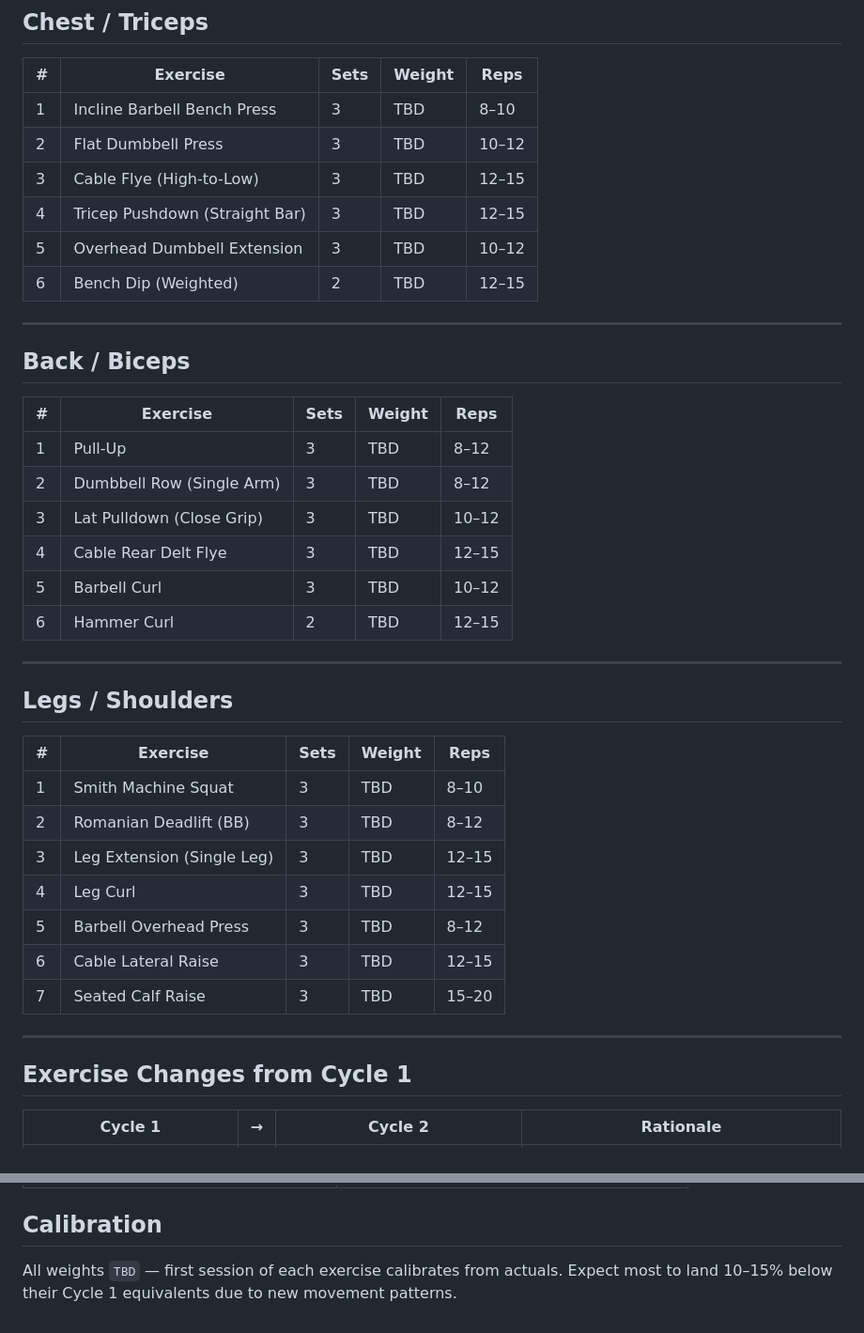
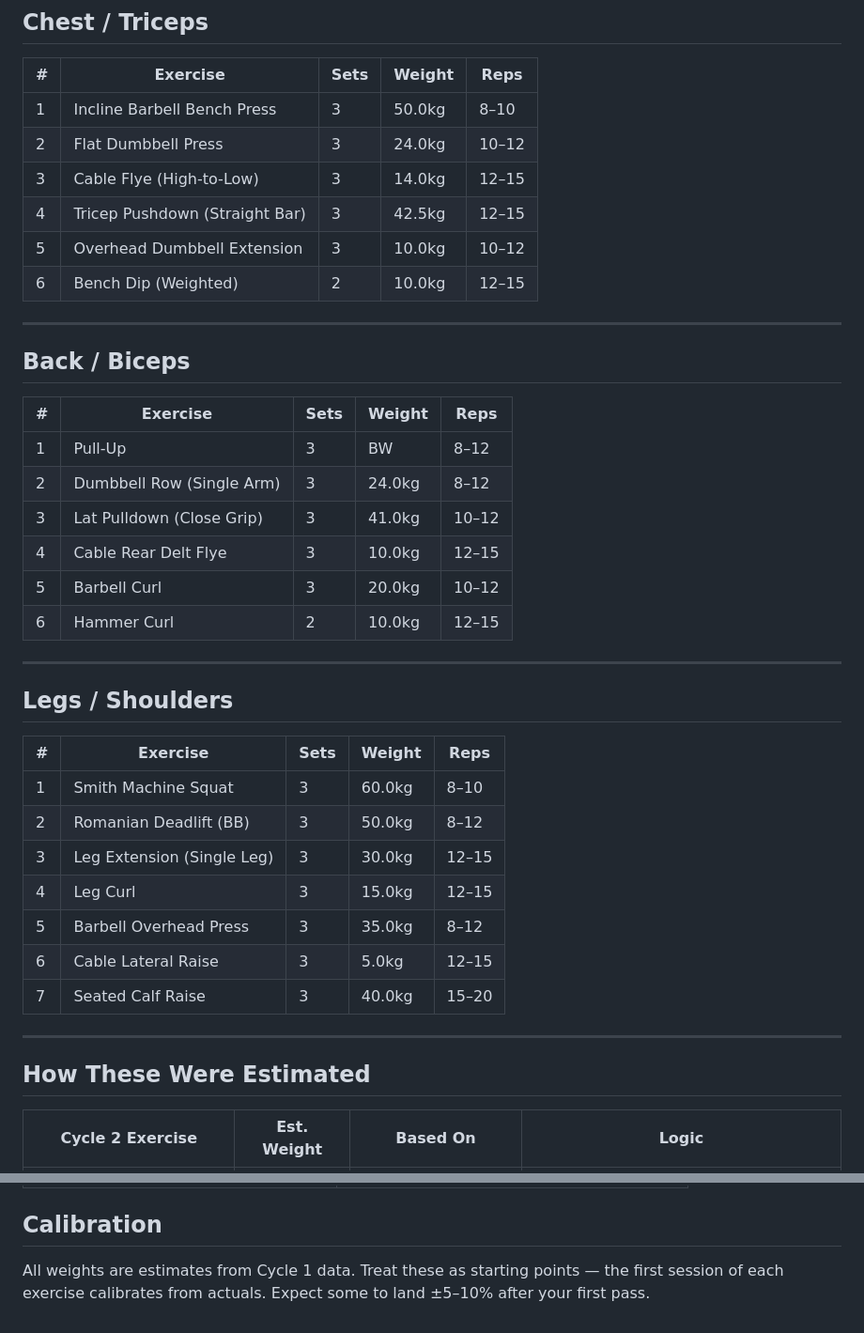
Before and after one commit to gary-the-ai-2026/gary-pt, a Markdown page: programs/cycle-2-week-1.md, 2 parts joined by grey strips. Shown at 94% size. Drawn GitHub-style.

Commit message:
Cycle 2: estimated starting weights for all exercises based on Cycle 1 data

```diff
--- a/programs/cycle-2-week-1.md
+++ b/programs/cycle-2-week-1.md
@@ -13,12 +13,12 @@ next_session: chest-tri
 
 | # | Exercise | Sets | Weight | Reps |
 |---|---|---|---|---|
-| 1 | Incline Barbell Bench Press | 3 | TBD | 8–10 |
-| 2 | Flat Dumbbell Press | 3 | TBD | 10–12 |
-| 3 | Cable Flye (High-to-Low) | 3 | TBD | 12–15 |
-| 4 | Tricep Pushdown (Straight Bar) | 3 | TBD | 12–15 |
-| 5 | Overhead Dumbbell Extension | 3 | TBD | 10–12 |
-| 6 | Bench Dip (Weighted) | 2 | TBD | 12–15 |
+| 1 | Incline Barbell Bench Press | 3 | 50.0kg | 8–10 |
+| 2 | Flat Dumbbell Press | 3 | 24.0kg | 10–12 |
+| 3 | Cable Flye (High-to-Low) | 3 | 14.0kg | 12–15 |
+| 4 | Tricep Pushdown (Straight Bar) | 3 | 42.5kg | 12–15 |
+| 5 | Overhead Dumbbell Extension | 3 | 10.0kg | 10–12 |
+| 6 | Bench Dip (Weighted) | 2 | 10.0kg | 12–15 |
 
 ---
 
@@ -26,12 +26,12 @@ next_session: chest-tri
 
 | # | Exercise | Sets | Weight | Reps |
 |---|---|---|---|---|
-| 1 | Pull-Up | 3 | TBD | 8–12 |
-| 2 | Dumbbell Row (Single Arm) | 3 | TBD | 8–12 |
-| 3 | Lat Pulldown (Close Grip) | 3 | TBD | 10–12 |
-| 4 | Cable Rear Delt Flye | 3 | TBD | 12–15 |
-| 5 | Barbell Curl | 3 | TBD | 10–12 |
-| 6 | Hammer Curl | 2 | TBD | 12–15 |
+| 1 | Pull-Up | 3 | BW | 8–12 |
+| 2 | Dumbbell Row (Single Arm) | 3 | 24.0kg | 8–12 |
+| 3 | Lat Pulldown (Close Grip) | 3 | 41.0kg | 10–12 |
+| 4 | Cable Rear Delt Flye | 3 | 10.0kg | 12–15 |
+| 5 | Barbell Curl | 3 | 20.0kg | 10–12 |
+| 6 | Hammer Curl | 2 | 10.0kg | 12–15 |
 
 ---
 
@@ -39,17 +39,17 @@ next_session: chest-tri
 
 | # | Exercise | Sets | Weight | Reps |
 |---|---|---|---|---|
-| 1 | Smith Machine Squat | 3 | TBD | 8–10 |
-| 2 | Romanian Deadlift (BB) | 3 | TBD | 8–12 |
-| 3 | Leg Extension (Single Leg) | 3 | TBD | 12–15 |
-| 4 | Leg Curl | 3 | TBD | 12–15 |
-| 5 | Barbell Overhead Press | 3 | TBD | 8–12 |
-| 6 | Cable Lateral Raise | 3 | TBD | 12–15 |
-| 7 | Seated Calf Raise | 3 | TBD | 15–20 |
+| 1 | Smith Machine Squat | 3 | 60.0kg | 8–10 |
+| 2 | Romanian Deadlift (BB) | 3 | 50.0kg | 8–12 |
+| 3 | Leg Extension (Single Leg) | 3 | 30.0kg | 12–15 |
+| 4 | Leg Curl | 3 | 15.0kg | 12–15 |
+| 5 | Barbell Overhead Press | 3 | 35.0kg | 8–12 |
+| 6 | Cable Lateral Raise | 3 | 5.0kg | 12–15 |
+| 7 | Seated Calf Raise | 3 | 40.0kg | 15–20 |
 
 ---
 
-## Exercise Changes from Cycle 1
+## How These Were Estimated
 
-| Cycle 1 | → | Cycle 2 | Rationale |
+| Cycle 2 Exercise | Est. Weight | Based On | Logic |
 |---|---|---|---|
@@ -84,4 +87,4 @@ next_session: chest-tri
 
 ## Calibration
 
-All weights `TBD` — first session of each exercise calibrates from actuals. Expect most to land 10–15% below their Cycle 1 equivalents due to new movement patterns.
+All weights are estimates from Cycle 1 data. Treat these as starting points — the first session of each exercise calibrates from actuals. Expect some to land ±5–10% after your first pass.
```
Also changed, not shown: other parts of programs/cycle-2-week-1.md (+19 -16 lines).
